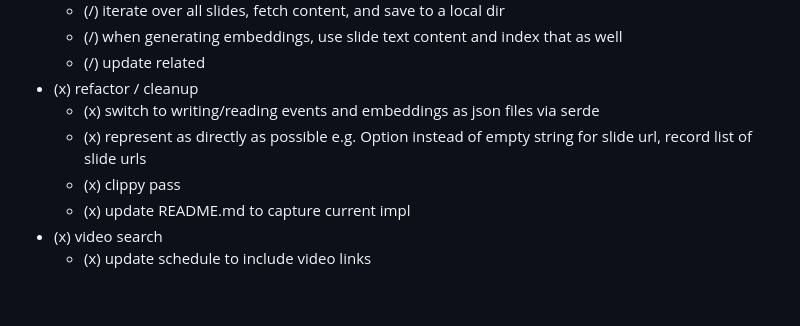
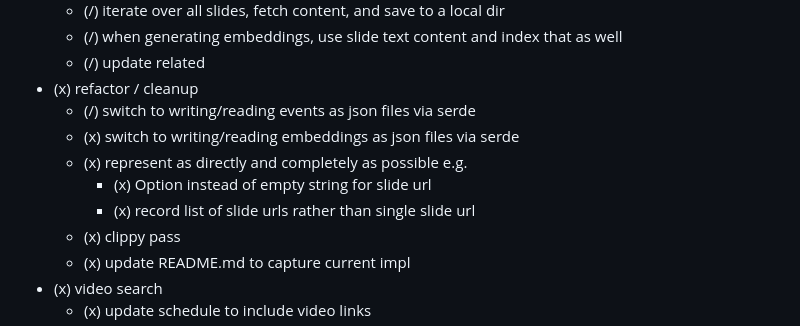
Before and after one commit to mikemoraned/fosdem, a Markdown page: TODO.md, the part around the change. Drawn GitHub-style; blank space fills up the shorter version.

Commit message:
switch to writing/reading events as json files via serde

```diff
--- a/TODO.md
+++ b/TODO.md
@@ -76,8 +76,11 @@
   - (/) when generating embeddings, use slide text content and index that as well
   - (/) update related
 - (x) refactor / cleanup
-  - (x) switch to writing/reading events and embeddings as json files via serde
-  - (x) represent as directly as possible e.g. Option instead of empty string for slide url, record list of slide urls
+  - (/) switch to writing/reading events as json files via serde
+  - (x) switch to writing/reading embeddings as json files via serde
+  - (x) represent as directly and completely as possible e.g.
+    - (x) Option instead of empty string for slide url
+    - (x) record list of slide urls rather than single slide url
   - (x) clippy pass
   - (x) update README.md to capture current impl
 - (x) video search
```
